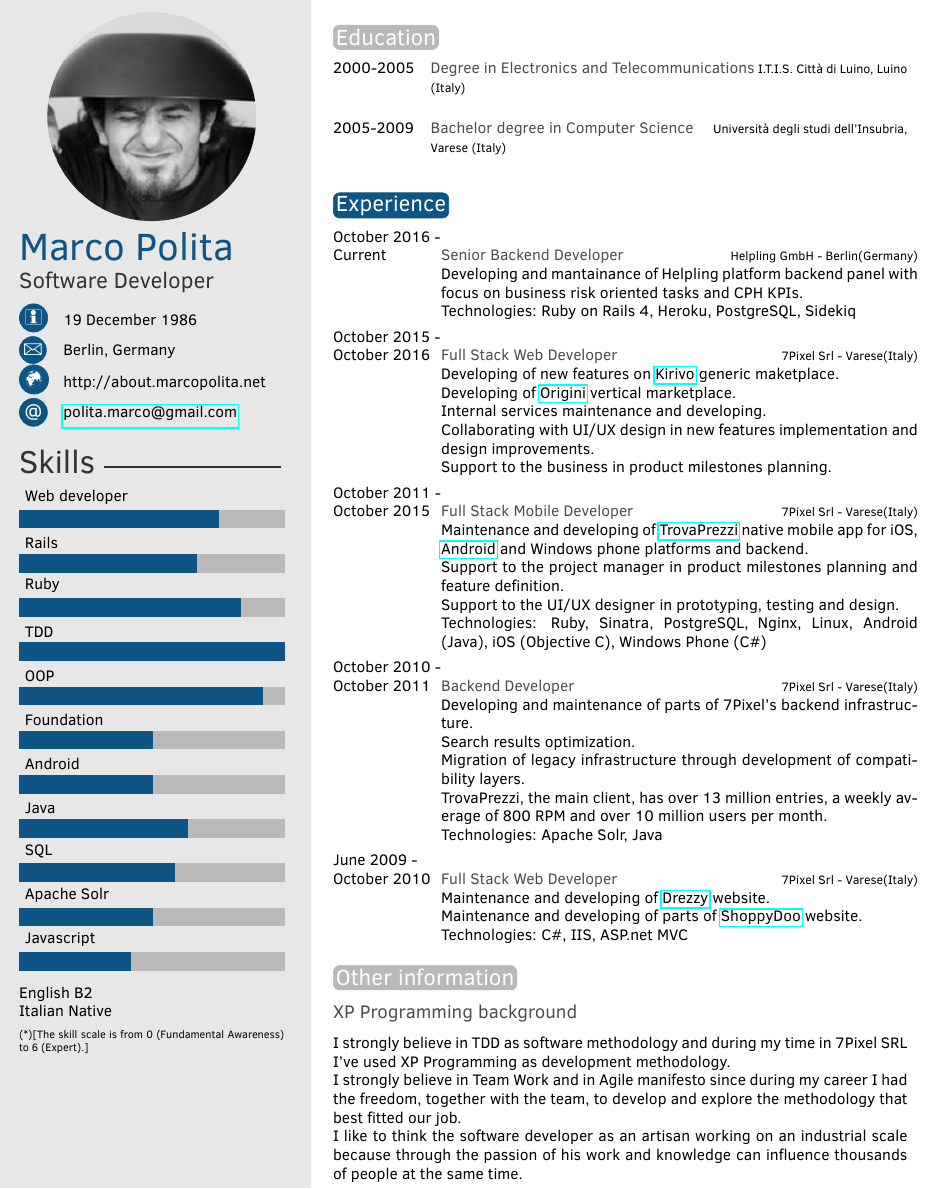
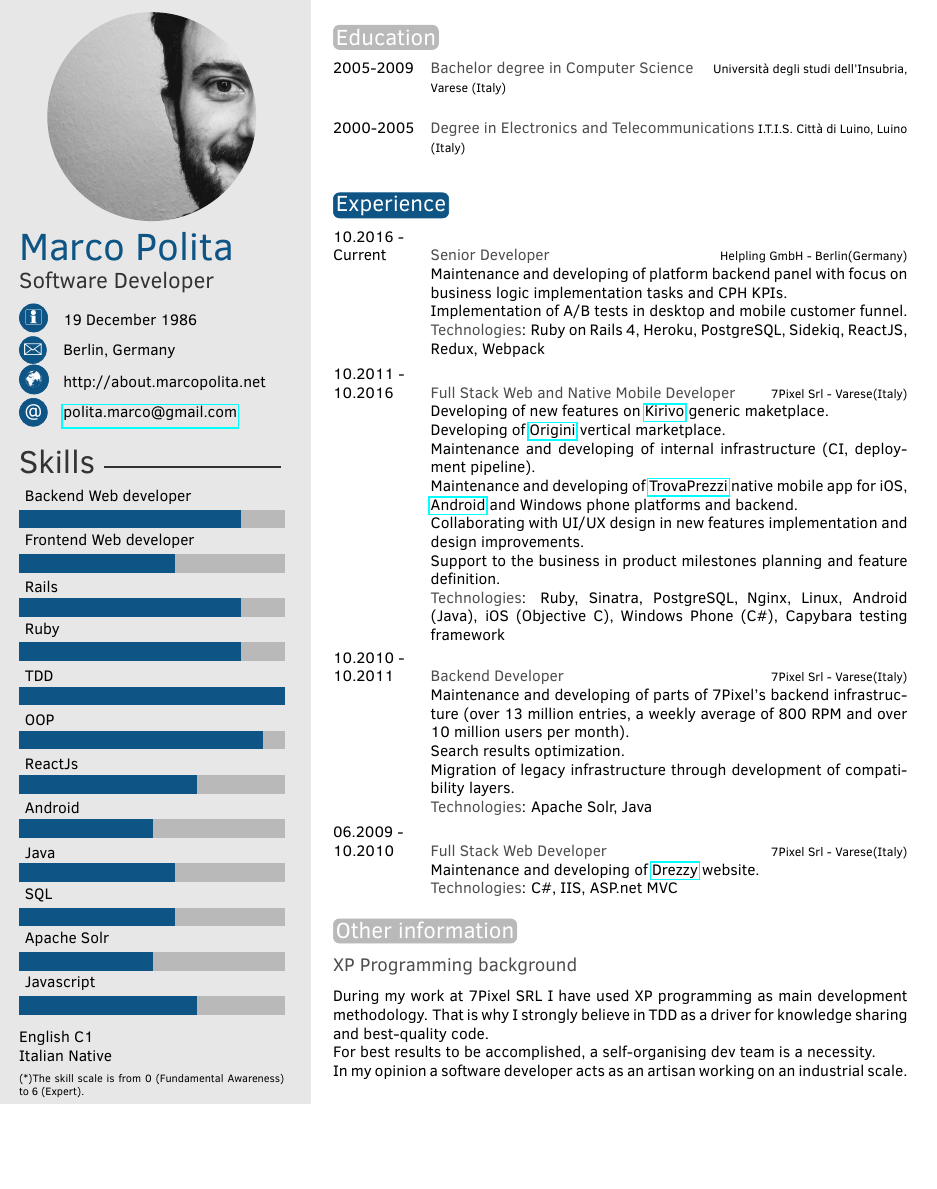
Before and after one commit to Efesto/antshi.me, a LaTeX CV (cv/Marco Polita EN.tex, which reads cv/twentysecondcv.cls): part of the page, cut so that both start at the same text, the shorter picture padded with empty space. Compiled offline with pdfLaTeX.

Commit message:
CV Update

```diff
--- a/cv/Marco Polita EN.tex
+++ b/cv/Marco Polita EN.tex
@@ -27,7 +27,7 @@
 
 % If you don't need one or more of the below, just remove the content leaving the command, e.g. \cvnumberphone{}
 
-\profilepic{profile.png} % Profile picture
+\profilepic{profile.jpg} % Profile{BDD/5} picture
 
 \cvname{Marco Polita} % Your name
 \cvjobtitle{Software Developer} % Job title/career
@@ -53,12 +53,12 @@
 %----------------------------------------------------------------------------------------
 
 % Skill bar section, each skill must have a value between 0 an 6 (float)
-\skills{{Javascript/2.5},{Apache Solr/3},{SQL/3.5},{Java/3.8},{Android/3},{Foundation/3},{OOP/5.5},{TDD/6},{Ruby/5},{Rails/4},{Web developer/4.5}}
+\skills{{Javascript/4},{Apache Solr/3},{SQL/3.5},{Java/3.5},{Android/3},{ReactJs/4},{OOP/5.5},{TDD/6},{Ruby/5},{Rails/5},{Frontend Web developer/3.5},{Backend Web developer/5}}
 
 %------------------------------------------------
 
 % Skill text section, each skill must have a value between 0 an 6
-\skillstext{English B2\\Italian Native}
+\skillstext{English C1\\Italian Native}
 
 %----------------------------------------------------------------------------------------
 
@@ -78,8 +78,9 @@
 \section{Education}
 
 \begin{twenty} % Environment for a list with descriptions
+\twentyitem{2005-2009}{Bachelor degree in Computer Science}{Universit\`a degli studi dell'Insubria, Varese (Italy)}{}
 	\twentyitem{2000-2005}{Degree in Electronics and Telecommunications}{I.T.I.S. Citt\`a di Luino, Luino (Italy)}{}
-	\twentyitem{2005-2009}{Bachelor degree in Computer Science}{Universit\`a degli studi dell'Insubria, Varese (Italy)}{}
+
 	%\twentyitem{<dates>}{<title>}{<location>}{<description>}
 \end{twenty}
 
@@ -117,32 +118,28 @@
 \section{Experience}
 
 \begin{twenty} % Environment for a list with descriptions
-	\twentyitem{October 2016 - \\Current}{Senior Backend Developer}{Helpling GmbH - Berlin(Germany)}{
-Developing and mantainance of Helpling platform backend panel with focus on business risk oriented tasks and CPH KPIs.\\
-Technologies: Ruby on Rails 4, Heroku, PostgreSQL, Sidekiq}
-	\twentyitem{October 2015 - \\October 2016}{Full Stack Web Developer}{7Pixel Srl - Varese(Italy)}
+	\twentyitem{10.2016 - \\Current}{Senior Developer}{Helpling GmbH - Berlin(Germany)}{
+Maintenance and developing of platform backend panel with focus on business logic implementation tasks and CPH KPIs.\\
+Implementation of A/B tests in desktop and mobile customer funnel.\\
+\textbf{Technologies}: Ruby on Rails 4, Heroku, PostgreSQL, Sidekiq, ReactJS, Redux, Webpack}
+	\twentyitem{10.2011 - \\10.2016}{Full Stack Web and Native Mobile Developer}{7Pixel Srl - Varese(Italy)}
 	{Developing of new features on \href{http://www.kirivo.it}{Kirivo} generic maketplace.\\
 	Developing of \href{http://www.origini.it}{Origini} vertical marketplace.\\
-Internal services maintenance and developing.\\
+Maintenance and developing of internal infrastructure (CI, deployment pipeline).\\
+Maintenance and developing of \href{http://www.trovaprezzi.it}{TrovaPrezzi} native mobile app for iOS, \href{https://play.google.com/store/apps/details?id=it.trovaprezzi.android}{Android}
+and Windows phone platforms and backend.\\
 Collaborating with UI/UX design in new features implementation and design improvements.\\
-Support to the business in product milestones planning.}
-	\twentyitem{October 2011 - \\October 2015}{Full Stack Mobile Developer}{7Pixel Srl - Varese(Italy)}
-	{Maintenance and developing of \href{http://www.trovaprezzi.it}{TrovaPrezzi} native mobile app for iOS, \href{https://play.google.com/store/apps/details?id=it.trovaprezzi.android}{Android}
-and Windows phone platforms and backend.\\
-Support to the project manager in product milestones planning and feature definition.\\
-Support to the UI/UX designer in prototyping, testing and design.\\
-Technologies: Ruby, Sinatra, PostgreSQL, Nginx, Linux, Android (Java), iOS (Objective C), Windows
-Phone (C\#)}
-\twentyitem{October 2010 - \\October 2011}{Backend Developer}{7Pixel Srl - Varese(Italy)}
-{Developing and maintenance of parts of 7Pixel's backend infrastructure.\\
+Support to the business in product milestones planning and feature definition.\\
+\textbf{Technologies}: Ruby, Sinatra, PostgreSQL, Nginx, Linux, Android (Java), iOS (Objective C), Windows
+Phone (C\#), Capybara testing framework}
+\twentyitem{10.2010 - \\10.2011}{Backend Developer}{7Pixel Srl - Varese(Italy)}
+{Maintenance and developing of parts of 7Pixel's backend infrastructure (over 13 million entries, a weekly average of 800 RPM and over 10 million users per month).\\
 Search results optimization.\\
 Migration of legacy infrastructure through development of compatibility layers.\\
-TrovaPrezzi, the main client, has over 13 million entries, a weekly average of 800 RPM and over 10 million users per month.\\
-Technologies: Apache Solr, Java}
-\twentyitem{June 2009 - \\October 2010}{Full Stack Web Developer}{7Pixel Srl - Varese(Italy)}
+\textbf{Technologies}: Apache Solr, Java}
+\twentyitem{06.2009 - \\10.2010}{Full Stack Web Developer}{7Pixel Srl - Varese(Italy)}
 {Maintenance and developing of \href{http://www.drezzy.id}{Drezzy} website.\\
-Maintenance and developing of parts of \href{http://www.shoppydoo.it}{ShoppyDoo} website.\\
-Technologies: C\#, IIS, ASP.net MVC}
+\textbf{Technologies}: C\#, IIS, ASP.net MVC}
 	%\twentyitem{<dates>}{<title>}{<location>}{<description>}
 \end{twenty}
 
@@ -154,11 +151,9 @@ Technologies: C\#, IIS, ASP.net MVC}
 
 \subsection{XP Programming background}
 
-I strongly believe in TDD as software methodology and during my time in 7Pixel SRL I've used XP Programming as development methodology.\\
-I strongly believe in Team Work and in Agile manifesto since during my career I had the freedom, together with the team,
-to develop and explore the methodology that best fitted our job.\\
-I like to think the software developer as an artisan working on an industrial scale because through the passion of his work
-and knowledge can influence thousands of people at the same time.
+During my work at 7Pixel SRL I have used XP programming as main development methodology. That is why I strongly believe in TDD as a driver for knowledge sharing and best-quality code. \\
+For best results to be accomplished, a self-organising dev team is a necessity. \\
+In my opinion a software developer acts as an artisan working on an industrial scale.
 %----------------------------------------------------------------------------------------
 %	 SECOND PAGE EXAMPLE
 %----------------------------------------------------------------------------------------
@@ -182,3 +177,4 @@ and knowledge can influence thousands of people at the same time.
 %----------------------------------------------------------------------------------------
 
 \end{document}
+{BDD/5}
--- a/cv/twentysecondcv.cls
+++ b/cv/twentysecondcv.cls
@@ -160,7 +160,7 @@
 		\skills
 		\skillstext
 		\scriptsize
-		(*)[The skill scale is from 0 (Fundamental Awareness) to 6 (Expert).]
+		(*)The skill scale is from 0 (Fundamental Awareness) to 6 (Expert).
 
 		%------------------------------------------------
 
```
Also changed, not shown: Marco Polita EN.pdf, cv/Marco Polita EN.pdf, cv/profile.jpg (added), cv/profile.png (deleted), 1 other file.
